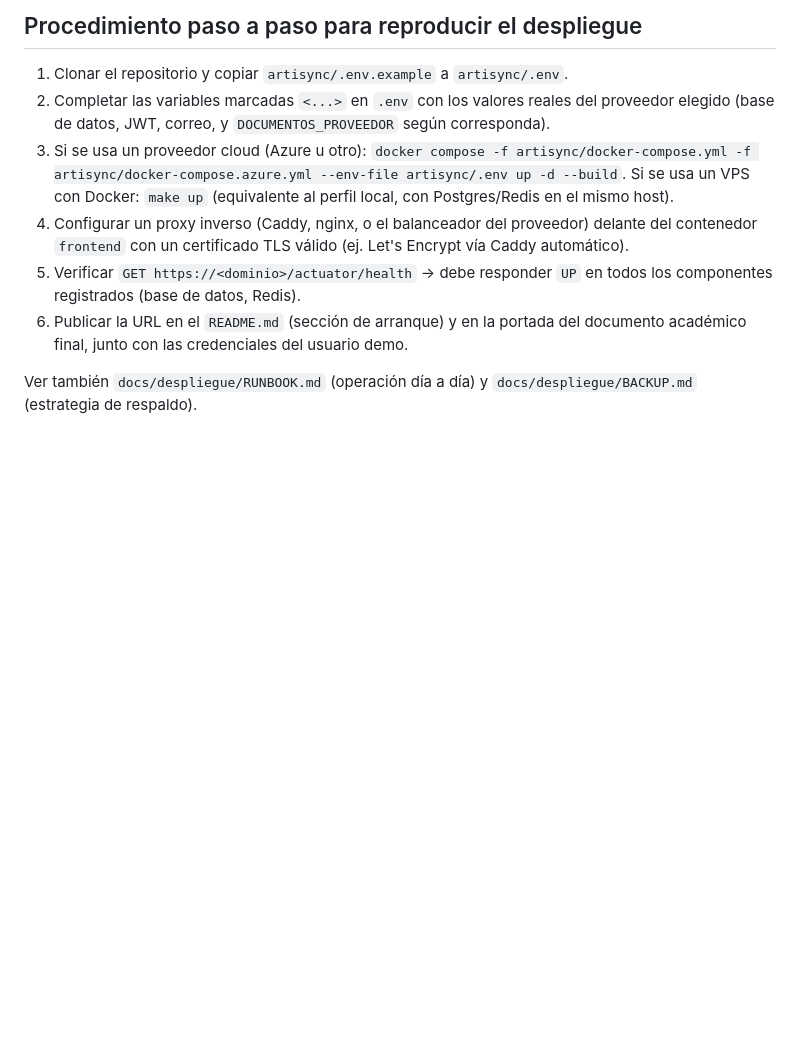
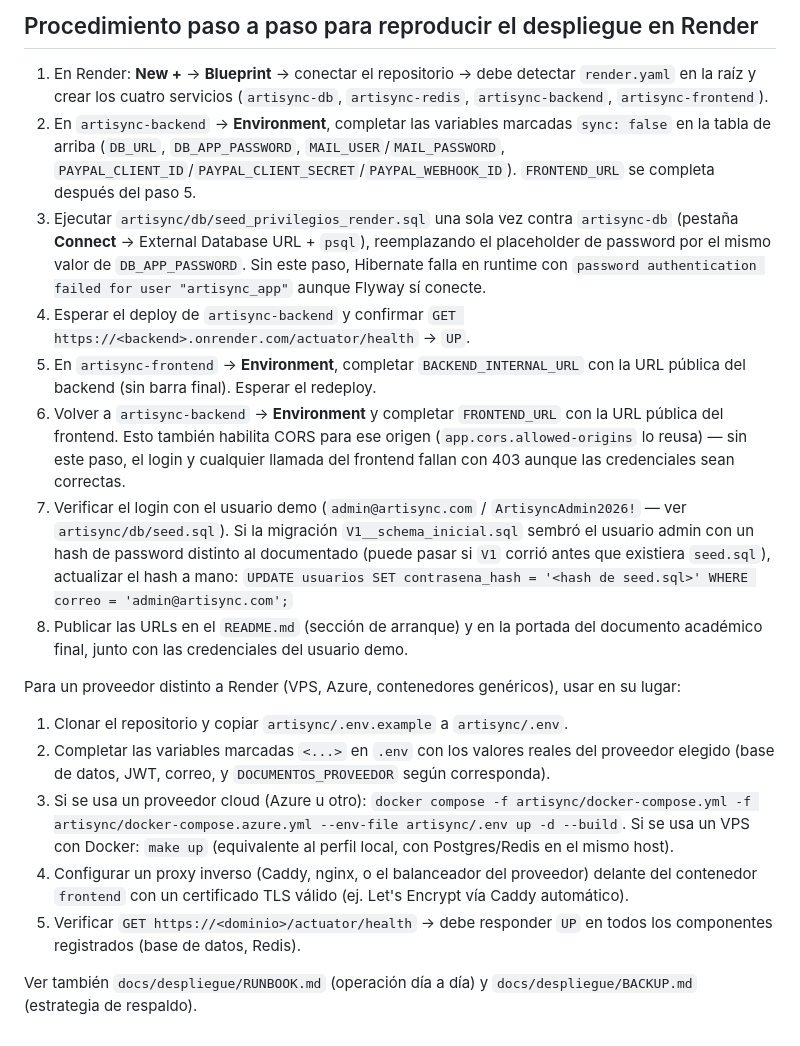
Before and after one commit to JohanCarvajal04/Proyecto-WEB-ARTISYNC, a Markdown page: docs/despliegue/DEPLOYMENT.md, the part around one of its changes. Rendered like a GitHub page; blank space fills up the shorter version.

```diff
--- a/docs/despliegue/DEPLOYMENT.md
+++ b/docs/despliegue/DEPLOYMENT.md
@@ -83,5 +113,33 @@ mecanismo de secretos del proveedor elegido (ej. Azure Key Vault, variables de e
 
-## Procedimiento paso a paso para reproducir el despliegue
+## Procedimiento paso a paso para reproducir el despliegue en Render
+
+1. En Render: **New +** → **Blueprint** → conectar el repositorio → debe detectar `render.yaml` en
+   la raíz y crear los cuatro servicios (`artisync-db`, `artisync-redis`, `artisync-backend`,
+   `artisync-frontend`).
+2. En `artisync-backend` → **Environment**, completar las variables marcadas `sync: false` en la
+   tabla de arriba (`DB_URL`, `DB_APP_PASSWORD`, `MAIL_USER`/`MAIL_PASSWORD`,
+   `PAYPAL_CLIENT_ID`/`PAYPAL_CLIENT_SECRET`/`PAYPAL_WEBHOOK_ID`). `FRONTEND_URL` se completa
+   después del paso 5.
+3. Ejecutar `artisync/db/seed_privilegios_render.sql` una sola vez contra `artisync-db` (pestaña
+   **Connect** → External Database URL + `psql`), reemplazando el placeholder de password por el
+   mismo valor de `DB_APP_PASSWORD`. Sin este paso, Hibernate falla en runtime con
+   `password authentication failed for user "artisync_app"` aunque Flyway sí conecte.
+4. Esperar el deploy de `artisync-backend` y confirmar `GET https://<backend>.onrender.com/actuator/health` → `UP`.
+5. En `artisync-frontend` → **Environment**, completar `BACKEND_INTERNAL_URL` con la URL pública
+   del backend (sin barra final). Esperar el redeploy.
+6. Volver a `artisync-backend` → **Environment** y completar `FRONTEND_URL` con la URL pública del
+   frontend. Esto también habilita CORS para ese origen (`app.cors.allowed-origins` lo reusa) —
+   sin este paso, el login y cualquier llamada del frontend fallan con 403 aunque las credenciales
+   sean correctas.
+7. Verificar el login con el usuario demo (`admin@artisync.com` / `ArtisyncAdmin2026!` — ver
+   `artisync/db/seed.sql`). Si la migración `V1__schema_inicial.sql` sembró el usuario admin con
+   un hash de password distinto al documentado (puede pasar si `V1` corrió antes que existiera
+   `seed.sql`), actualizar el hash a mano:
+   `UPDATE usuarios SET contrasena_hash = '<hash de seed.sql>' WHERE correo = 'admin@artisync.com';`
+8. Publicar las URLs en el `README.md` (sección de arranque) y en la portada del documento
+   académico final, junto con las credenciales del usuario demo.
+
+Para un proveedor distinto a Render (VPS, Azure, contenedores genéricos), usar en su lugar:
 
 1. Clonar el repositorio y copiar `artisync/.env.example` a `artisync/.env`.
 2. Completar las variables marcadas `<...>` en `.env` con los valores reales del proveedor
@@ -93,8 +151,6 @@ mecanismo de secretos del proveedor elegido (ej. Azure Key Vault, variables de e
    contenedor `frontend` con un certificado TLS válido (ej. Let's Encrypt vía Caddy automático).
 5. Verificar `GET https://<dominio>/actuator/health` → debe responder `UP` en todos los
    componentes registrados (base de datos, Redis).
-6. Publicar la URL en el `README.md` (sección de arranque) y en la portada del documento
-   académico final, junto con las credenciales del usuario demo.
 
 Ver también `docs/despliegue/RUNBOOK.md` (operación día a día) y `docs/despliegue/BACKUP.md`
 (estrategia de respaldo).
```
Also changed, not shown: other parts of docs/despliegue/DEPLOYMENT.md (+66 -36 lines).
